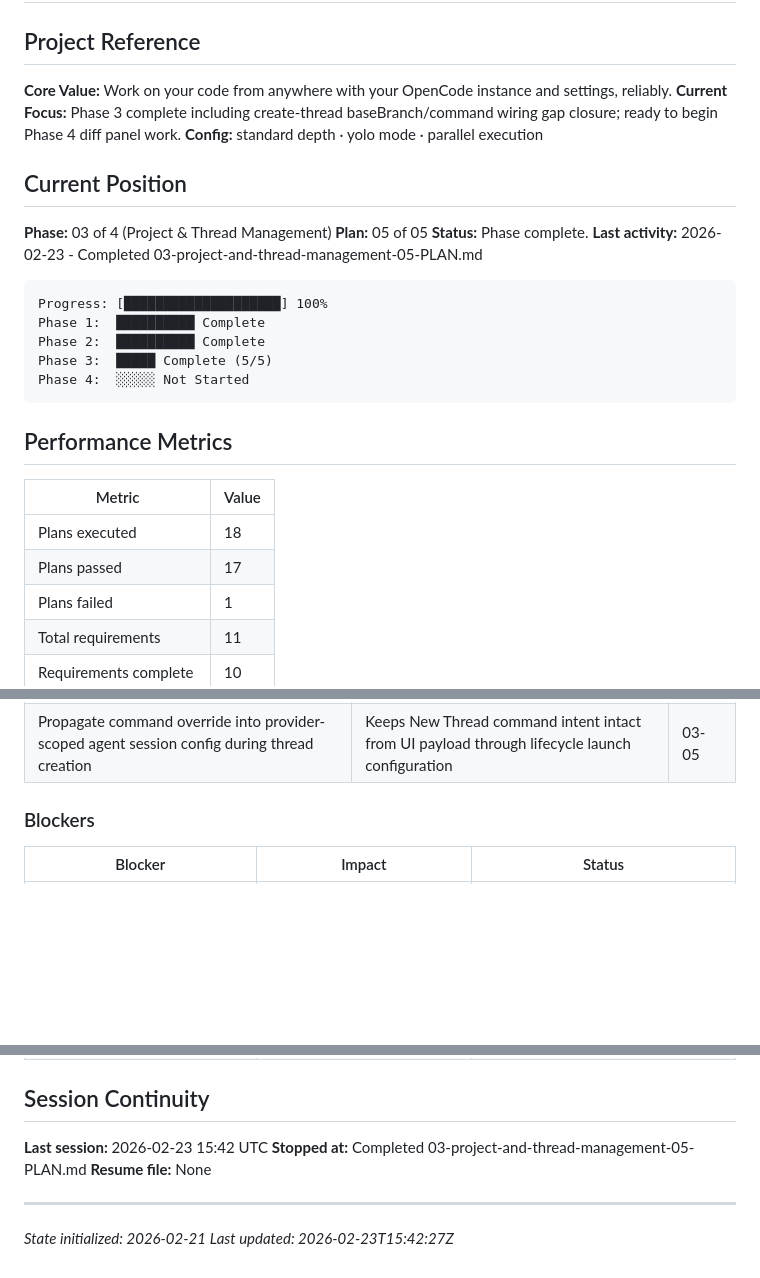
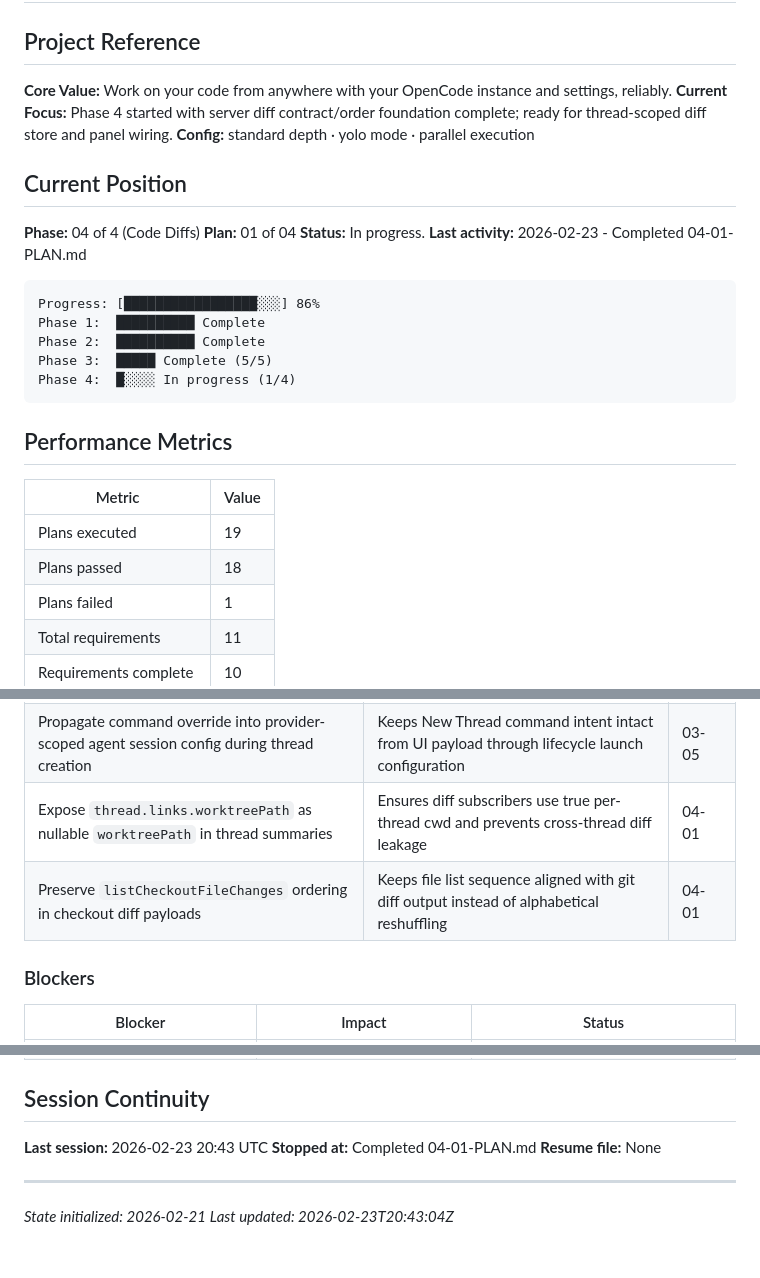
Before and after one commit to oisincoveney/oisin-ui, a Markdown page: .planning/STATE.md, 3 parts joined by grey strips. Drawn GitHub-style; blank space fills up the shorter version.

Commit message:
docs(04-01): complete server diff contracts and git-order alignment plan
Tasks completed: 2/2
- Expose thread worktree path in thread summary contract
- Preserve git diff file order and update subscription regression

SUMMARY: .planning/phases/04-code-diffs/04-code-diffs-01-SUMMARY.md

````diff
--- a/.planning/STATE.md
+++ b/.planning/STATE.md
@@ -3,30 +3,30 @@
 ## Project Reference
 
 **Core Value:** Work on your code from anywhere with your OpenCode instance and settings, reliably.
-**Current Focus:** Phase 3 complete including create-thread baseBranch/command wiring gap closure; ready to begin Phase 4 diff panel work.
+**Current Focus:** Phase 4 started with server diff contract/order foundation complete; ready for thread-scoped diff store and panel wiring.
 **Config:** standard depth · yolo mode · parallel execution
 
 ## Current Position
 
-**Phase:** 03 of 4 (Project & Thread Management)
-**Plan:** 05 of 05
-**Status:** Phase complete.
-**Last activity:** 2026-02-23 - Completed 03-project-and-thread-management-05-PLAN.md
+**Phase:** 04 of 4 (Code Diffs)
+**Plan:** 01 of 04
+**Status:** In progress.
+**Last activity:** 2026-02-23 - Completed 04-01-PLAN.md
 
 ```
-Progress: [████████████████████] 100%
+Progress: [█████████████████░░░] 86%
 Phase 1:  ██████████ Complete
 Phase 2:  ██████████ Complete
 Phase 3:  █████ Complete (5/5)
-Phase 4:  ░░░░░ Not Started
+Phase 4:  █░░░░ In progress (1/4)
 ```
 
 ## Performance Metrics
 
 | Metric                 | Value |
 | ---------------------- | ----- |
-| Plans executed         | 18    |
-| Plans passed           | 17    |
+| Plans executed         | 19    |
+| Plans passed           | 18    |
 | Plans failed           | 1     |
 | Total requirements     | 11    |
 | Requirements complete  | 10    |
@@ -62,6 +62,8 @@ Phase 4:  ░░░░░ Not Started
 | Lock thread sidebar UX with browser regression specs for create/switch/wrap and background status toast | Prevents regressions in high-friction multi-thread interaction flows | 03-04 |
 | Keep `thread_create` payload validation strict and typed with shared provider command schema | Ensures invalid baseBranch/command payloads surface explicit validation errors instead of being silently dropped | 03-05 |
 | Propagate command override into provider-scoped agent session config during thread creation | Keeps New Thread command intent intact from UI payload through lifecycle launch configuration | 03-05 |
+| Expose `thread.links.worktreePath` as nullable `worktreePath` in thread summaries | Ensures diff subscribers use true per-thread cwd and prevents cross-thread diff leakage | 04-01 |
+| Preserve `listCheckoutFileChanges` ordering in checkout diff payloads | Keeps file list sequence aligned with git diff output instead of alphabetical reshuffling | 04-01 |
 
 ### Blockers
 
@@ -72,11 +74,11 @@ Phase 4:  ░░░░░ Not Started
 
 ## Session Continuity
 
-**Last session:** 2026-02-23 15:42 UTC
-**Stopped at:** Completed 03-project-and-thread-management-05-PLAN.md
+**Last session:** 2026-02-23 20:43 UTC
+**Stopped at:** Completed 04-01-PLAN.md
 **Resume file:** None
 
 ---
 
 _State initialized: 2026-02-21_
-_Last updated: 2026-02-23T15:42:27Z_
+_Last updated: 2026-02-23T20:43:04Z_
````
Also changed, not shown: 1 other file.
